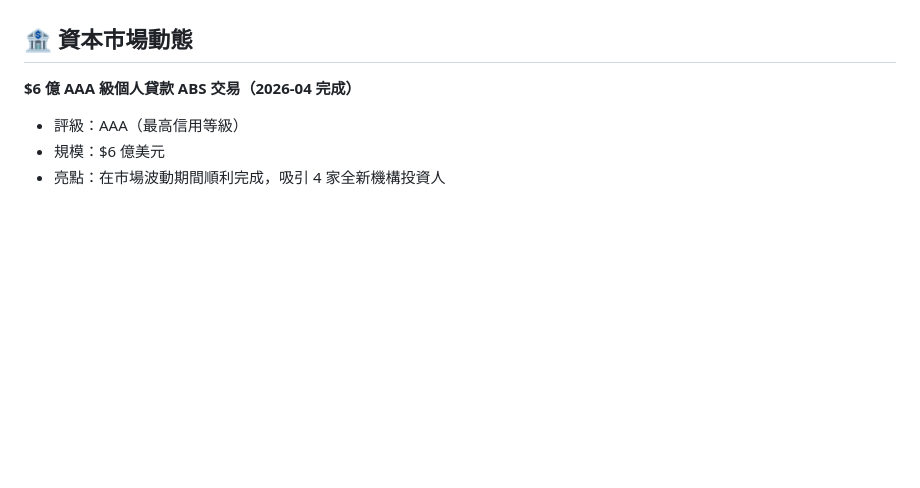
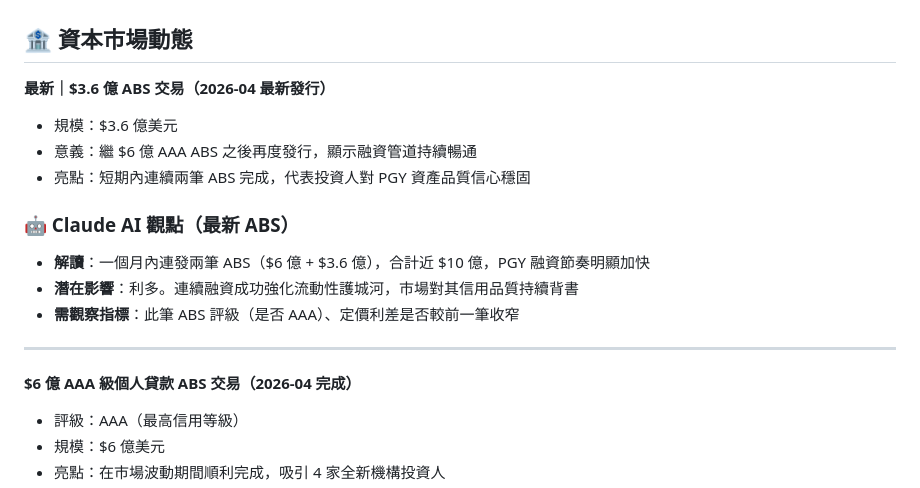
Before and after one commit to oppo123414013-afk/SHIHWEI, a Markdown page: Pagaya_Daily/reports/2026-04-18_report.md, the part around the change. GitHub-like rendering; blank space fills up the shorter version.

Commit message:
補充 PGY 最新 $3.6 億 ABS 發行資訊（2026-04-18 報告更新）

```diff
--- a/Pagaya_Daily/reports/2026-04-18_report.md
+++ b/Pagaya_Daily/reports/2026-04-18_report.md
@@ -54,6 +54,18 @@
 - **需觀察指標**：FRLPC、Total Volume、Network Revenue 三項核心指標
 
 ## 🏦 資本市場動態
+
+**最新｜$3.6 億 ABS 交易（2026-04 最新發行）**
+- 規模：$3.6 億美元
+- 意義：繼 $6 億 AAA ABS 之後再度發行，顯示融資管道持續暢通
+- 亮點：短期內連續兩筆 ABS 完成，代表投資人對 PGY 資產品質信心穩固
+
+### 🤖 Claude AI 觀點（最新 ABS）
+- **解讀**：一個月內連發兩筆 ABS（$6 億 + $3.6 億），合計近 $10 億，PGY 融資節奏明顯加快
+- **潛在影響**：利多。連續融資成功強化流動性護城河，市場對其信用品質持續背書
+- **需觀察指標**：此筆 ABS 評級（是否 AAA）、定價利差是否較前一筆收窄
+
+---
 
 **$6 億 AAA 級個人貸款 ABS 交易（2026-04 完成）**
 - 評級：AAA（最高信用等級）
```
